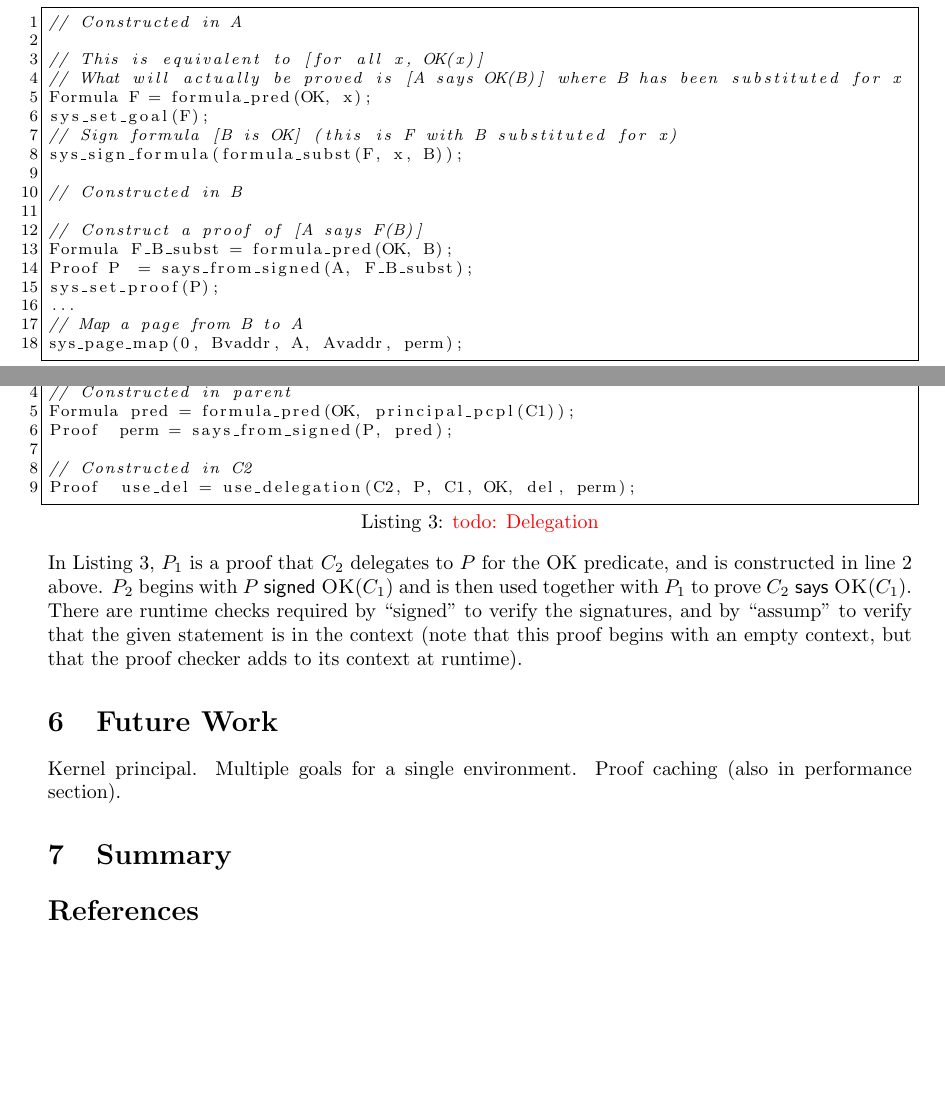
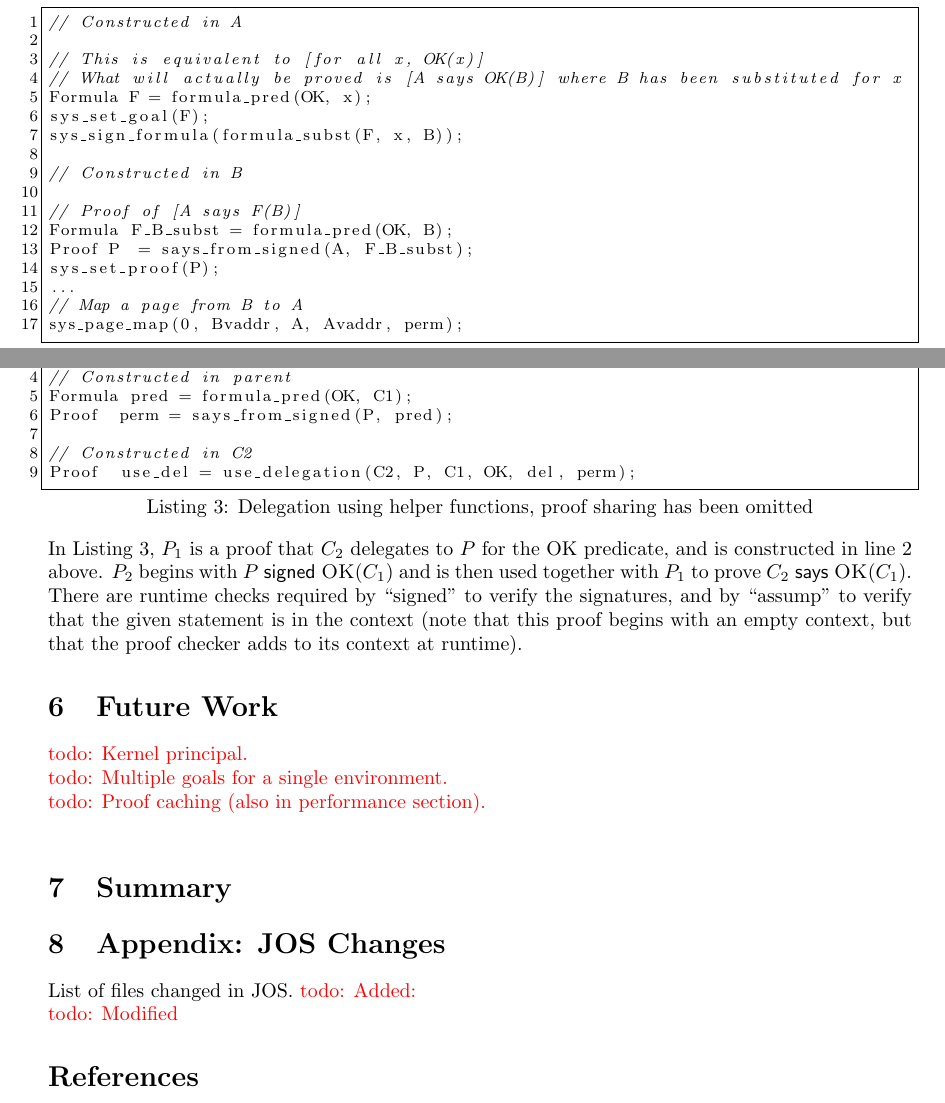
Before and after one commit to aaandrewww/authcontrol, a LaTeX document (writeup.tex): two parts of pages 4 and 7 of 7, joined at a grey line, cut so that both start at the same text, the shorter picture padded with empty space. Compiled offline with pdfLaTeX.

Commit message:
writeup: minor changes

```diff
--- a/writeup.tex
+++ b/writeup.tex
@@ -181,12 +181,11 @@ If a system call, say \textsf{sys\_page\_map}, will affect a environment $A$ the
 // What will actually be proved is [A says OK(B)] where B has been substituted for x
 Formula F = formula_pred(OK, x);
 sys_set_goal(F);
-// Sign formula [B is OK] (this is F with B substituted for x)
 sys_sign_formula(formula_subst(F, x, B));
 
 // Constructed in B
 
-// Construct a proof of [A says F(B)]
+// Proof of [A says F(B)]
 Formula F_B_subst = formula_pred(OK, B);
 Proof P  = says_from_signed(A, F_B_subst);
 sys_set_proof(P);
@@ -249,13 +250,13 @@ $
 \caption{Delegation Proof}
 \label{fig:delegation}
 \end{figure}
-\lstset{language=C,caption={\todo{Delegation}},label=code:delegation}
+\lstset{language=C,caption={Delegation using helper functions, proof sharing has been omitted},label=code:delegation}
 \begin{lstlisting}
 // Constructed in C2
 Proof del = delegate_from_signed(C2, P, OK);
 
 // Constructed in parent
-Formula pred = formula_pred(OK, principal_pcpl(C1));
+Formula pred = formula_pred(OK, C1);
 Proof  perm = says_from_signed(P, pred);
 
 // Constructed in C2
@@ -265,14 +266,19 @@ In Listing \ref{code:delegation}, $P_1$ is a proof that $C_2$ delegates to $P$ f
 \end{section}
 
 \begin{section}{Future Work}
-Kernel principal.
-Multiple goals for a single environment.
-Proof caching (also in performance section).
+\todo{Kernel principal.}\newline
+\todo{Multiple goals for a single environment.}\newline
+\todo{Proof caching (also in performance section).}\newline
 \end{section}
 
 \begin{section}{Summary}
 \end{section}
 
+\begin{section}{Appendix: JOS Changes}
+List of files changed in JOS.
+\todo{Added:}\newline
+\todo{Modified}
+\end{section}
 
 \bibliographystyle{plainnat}
 \bibliography{bib}
```
Also changed, not shown: writeup.tex (2 more changed lines).
